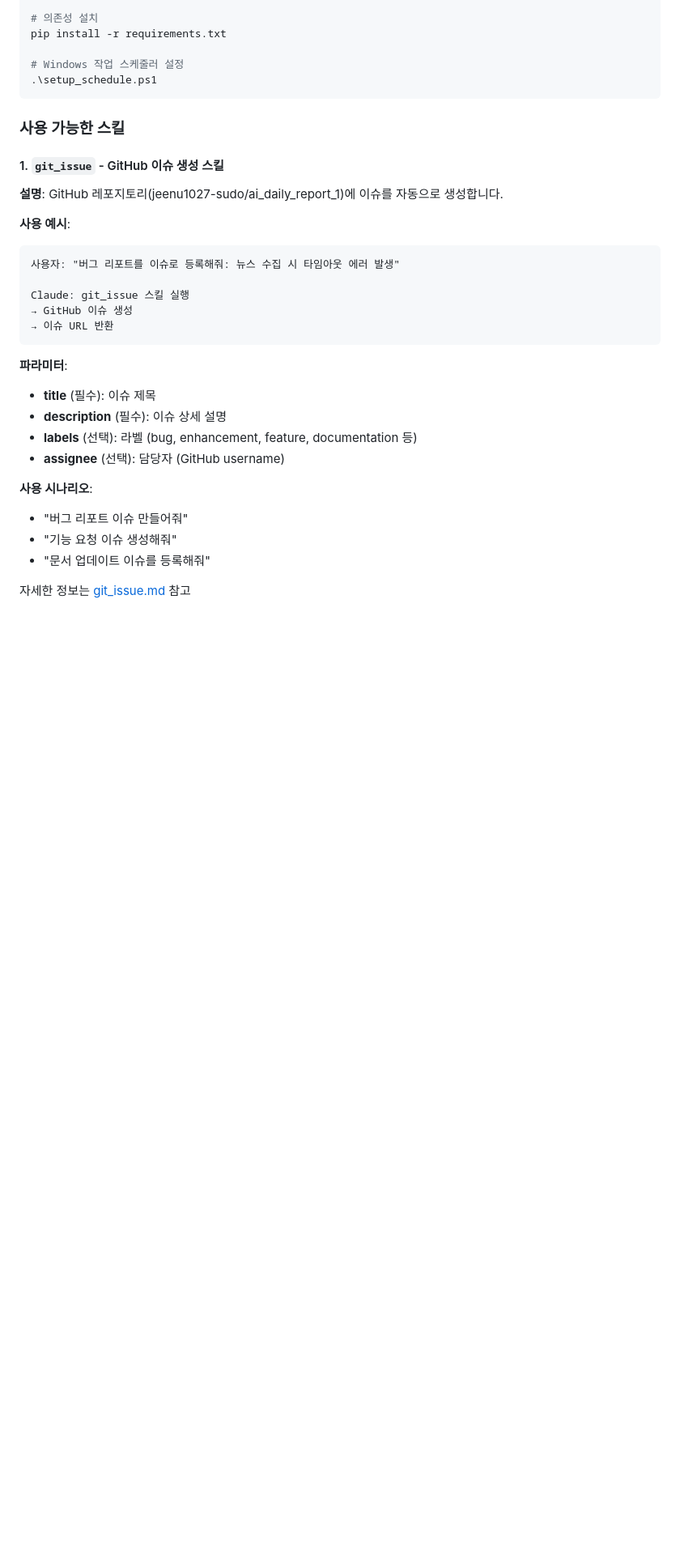
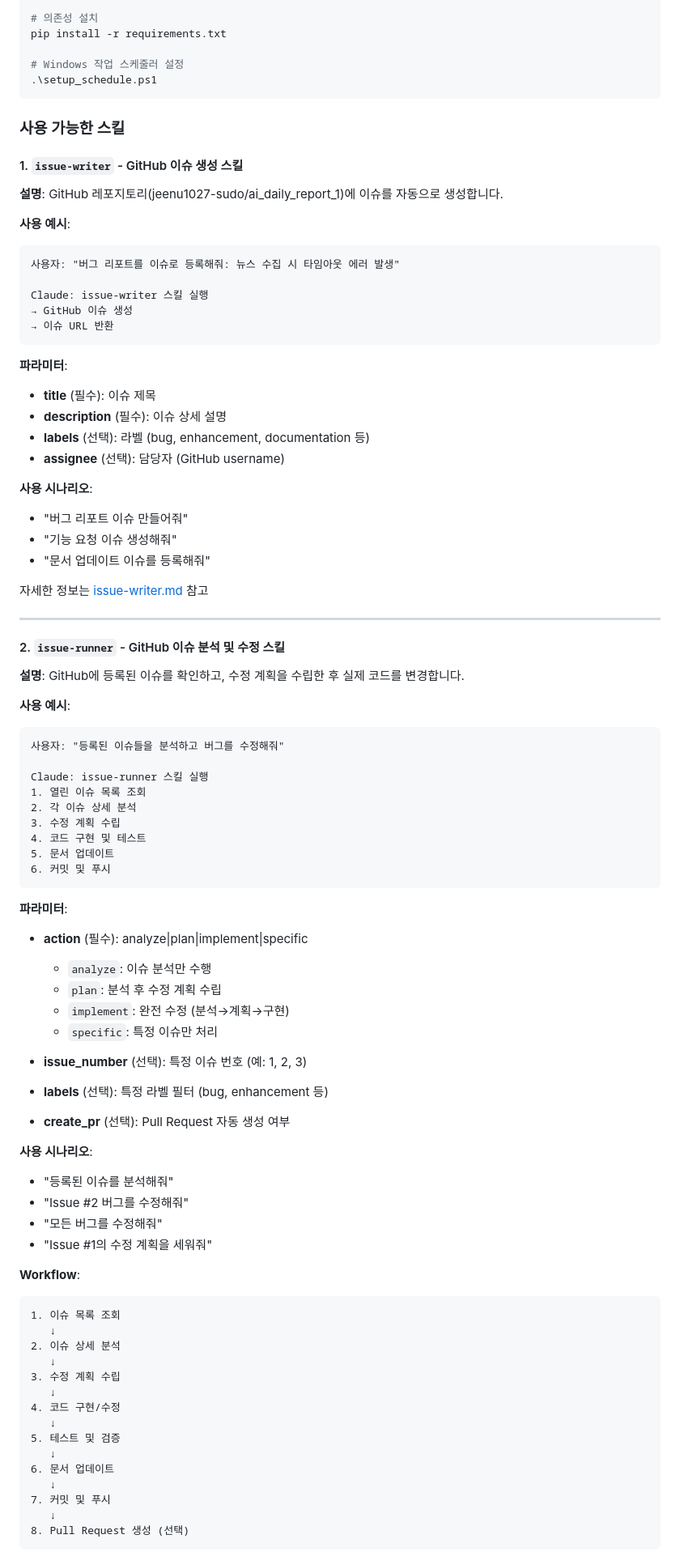
Before and after one commit to jeenu1027-sudo/ai_daily_report_1, a Markdown page: CLAUDE.md, the part around one of its changes. Shown at 81% size. GitHub-like rendering; blank space fills up the shorter version.

````diff
--- a/CLAUDE.md
+++ b/CLAUDE.md
@@ -46,7 +47,7 @@ pip install -r requirements.txt
 
 ### 사용 가능한 스킬
 
-#### 1. `git_issue` - GitHub 이슈 생성 스킬
+#### 1. `issue-writer` - GitHub 이슈 생성 스킬
 
 **설명**: GitHub 레포지토리(jeenu1027-sudo/ai_daily_report_1)에 이슈를 자동으로 생성합니다.
 
@@ -54,7 +55,7 @@ pip install -r requirements.txt
 ```
 사용자: "버그 리포트를 이슈로 등록해줘: 뉴스 수집 시 타임아웃 에러 발생"
 
-Claude: git_issue 스킬 실행
+Claude: issue-writer 스킬 실행
 → GitHub 이슈 생성
 → 이슈 URL 반환
 ```
@@ -62,7 +63,7 @@ Claude: git_issue 스킬 실행
 **파라미터**:
 - **title** (필수): 이슈 제목
 - **description** (필수): 이슈 상세 설명
-- **labels** (선택): 라벨 (bug, enhancement, feature, documentation 등)
+- **labels** (선택): 라벨 (bug, enhancement, documentation 등)
 - **assignee** (선택): 담당자 (GitHub username)
 
 **사용 시나리오**:
@@ -70,4 +71,60 @@ Claude: git_issue 스킬 실행
 - "기능 요청 이슈 생성해줘"
 - "문서 업데이트 이슈를 등록해줘"
 
-자세한 정보는 [git_issue.md](./.claude/skills/git_issue.md) 참고
+자세한 정보는 [issue-writer.md](./.claude/skills/issue-writer.md) 참고
+
+---
+
+#### 2. `issue-runner` - GitHub 이슈 분석 및 수정 스킬
+
+**설명**: GitHub에 등록된 이슈를 확인하고, 수정 계획을 수립한 후 실제 코드를 변경합니다.
+
+**사용 예시**:
+```
+사용자: "등록된 이슈들을 분석하고 버그를 수정해줘"
+
+Claude: issue-runner 스킬 실행
+1. 열린 이슈 목록 조회
+2. 각 이슈 상세 분석
+3. 수정 계획 수립
+4. 코드 구현 및 테스트
+5. 문서 업데이트
+6. 커밋 및 푸시
+```
+
+**파라미터**:
+- **action** (필수): analyze|plan|implement|specific
+  - `analyze`: 이슈 분석만 수행
+  - `plan`: 분석 후 수정 계획 수립
+  - `implement`: 완전 수정 (분석→계획→구현)
+  - `specific`: 특정 이슈만 처리
+
+- **issue_number** (선택): 특정 이슈 번호 (예: 1, 2, 3)
+- **labels** (선택): 특정 라벨 필터 (bug, enhancement 등)
+- **create_pr** (선택): Pull Request 자동 생성 여부
+
+**사용 시나리오**:
+- "등록된 이슈를 분석해줘"
+- "Issue #2 버그를 수정해줘"
+- "모든 버그를 수정해줘"
+- "Issue #1의 수정 계획을 세워줘"
+
+**Workflow**:
+```
+1. 이슈 목록 조회
+   ↓
+2. 이슈 상세 분석
+   ↓
+3. 수정 계획 수립
+   ↓
+4. 코드 구현/수정
+   ↓
+5. 테스트 및 검증
+   ↓
+6. 문서 업데이트
+   ↓
+7. 커밋 및 푸시
+   ↓
+8. Pull Request 생성 (선택)
+```
+
````
Also changed, not shown: other parts of CLAUDE.md (+23 -1 lines), .claude/skills/issue-runner.md (added, +342 -0 lines).
